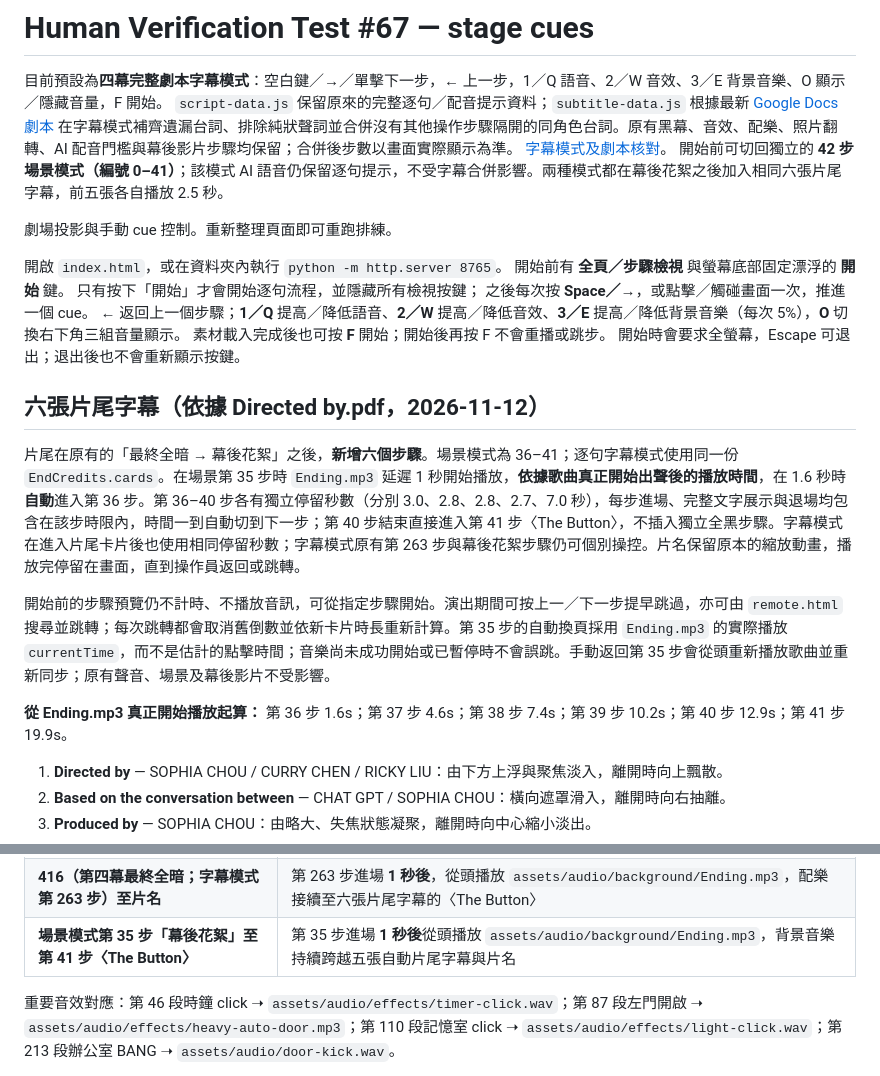
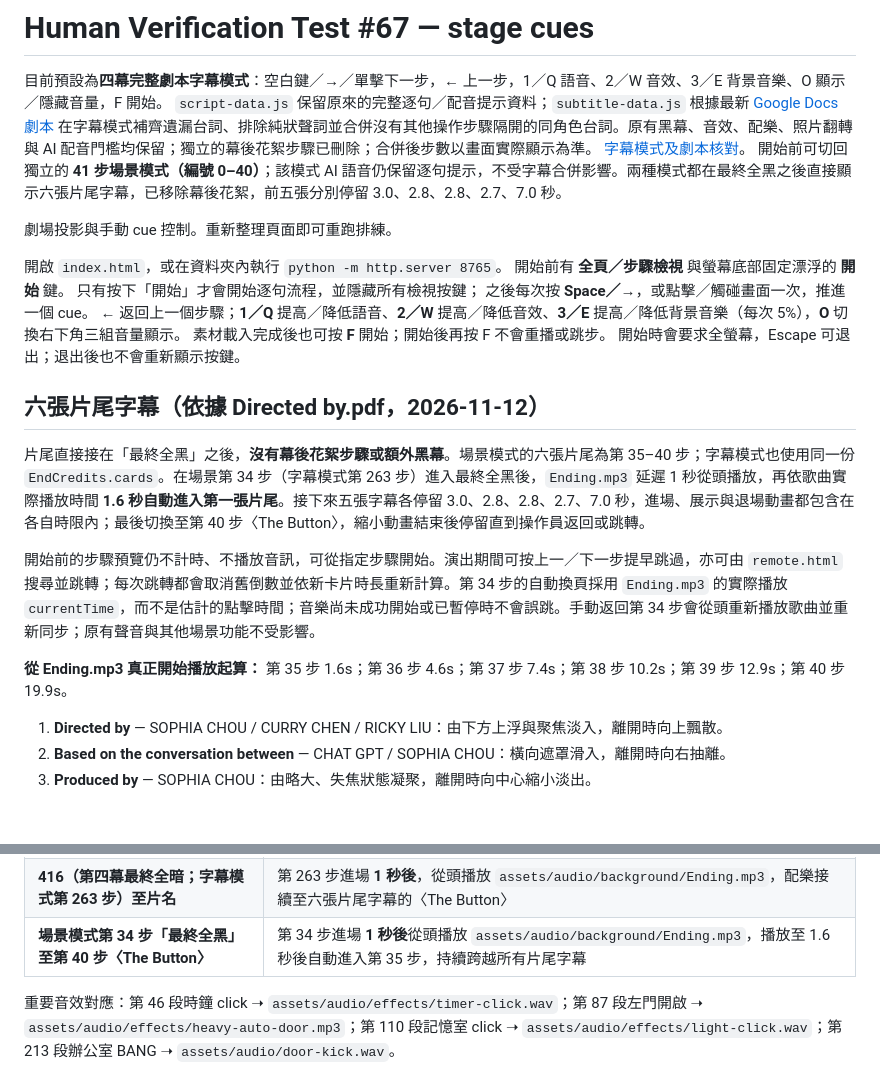
Before and after one commit to mymcworld3-droid/Ai-shape, a Markdown page: README.md, 2 parts joined by grey strips. Drawn GitHub-style; blank space fills up the shorter version.

Commit message:
Document removed bonus step, shifted credits 35–40, and blackout-driven Ending.mp3 timing

```diff
--- a/README.md
+++ b/README.md
@@ -1,9 +1,9 @@
 # Human Verification Test #67 — stage cues
 
 目前預設為**四幕完整劇本字幕模式**：空白鍵／→／單擊下一步，← 上一步，1／Q 語音、2／W 音效、3／E 背景音樂、O 顯示／隱藏音量，F 開始。
-`script-data.js` 保留原來的完整逐句／配音提示資料；`subtitle-data.js` 根據最新 [Google Docs 劇本](https://docs.google.com/document/d/1-H-BsGu7qU9mnTh16ewinHN58a3nB62pHX-B0Wv5hLs/edit) 在字幕模式補齊遺漏台詞、排除純狀聲詞並合併沒有其他操作步驟隔開的同角色台詞。原有黑幕、音效、配樂、照片翻轉、AI 配音門檻與幕後影片步驟均保留；合併後步數以畫面實際顯示為準。
+`script-data.js` 保留原來的完整逐句／配音提示資料；`subtitle-data.js` 根據最新 [Google Docs 劇本](https://docs.google.com/document/d/1-H-BsGu7qU9mnTh16ewinHN58a3nB62pHX-B0Wv5hLs/edit) 在字幕模式補齊遺漏台詞、排除純狀聲詞並合併沒有其他操作步驟隔開的同角色台詞。原有黑幕、音效、配樂、照片翻轉與 AI 配音門檻均保留；獨立的幕後花絮步驟已刪除；合併後步數以畫面實際顯示為準。
 [字幕模式及劇本核對](docs/subtitles.md)。
-開始前可切回獨立的 **42 步場景模式（編號 0–41）**；該模式 AI 語音仍保留逐句提示，不受字幕合併影響。兩種模式都在幕後花絮之後加入相同六張片尾字幕，前五張各自播放 2.5 秒。
+開始前可切回獨立的 **41 步場景模式（編號 0–40）**；該模式 AI 語音仍保留逐句提示，不受字幕合併影響。兩種模式都在最終全黑之後直接顯示六張片尾字幕，已移除幕後花絮，前五張分別停留 3.0、2.8、2.8、2.7、7.0 秒。
 
 
 劇場投影與手動 cue 控制。重新整理頁面即可重跑排練。
@@ -19,12 +19,12 @@
 
 ## 六張片尾字幕（依據 Directed by.pdf，2026-11-12）
 
-片尾在原有的「最終全暗 → 幕後花絮」之後，**新增六個步驟**。場景模式為 36–41；逐句字幕模式使用同一份 `EndCredits.cards`。在場景第 35 步時 `Ending.mp3` 延遲 1 秒開始播放，**依據歌曲真正開始出聲後的播放時間**，在 1.6 秒時**自動**進入第 36 步。第 36–40 步各有獨立停留秒數（分別 3.0、2.8、2.8、2.7、7.0 秒），每步進場、完整文字展示與退場均包含在該步時限內，時間一到自動切到下一步；第 40 步結束直接進入第 41 步〈The Button〉，不插入獨立全黑步驟。字幕模式在進入片尾卡片後也使用相同停留秒數；字幕模式原有第 263 步與幕後花絮步驟仍可個別操控。片名保留原本的縮放動畫，播放完停留在畫面，直到操作員返回或跳轉。
+片尾直接接在「最終全黑」之後，**沒有幕後花絮步驟或額外黑幕**。場景模式的六張片尾為第 35–40 步；字幕模式也使用同一份 `EndCredits.cards`。在場景第 34 步（字幕模式第 263 步）進入最終全黑後，`Ending.mp3` 延遲 1 秒從頭播放，再依歌曲實際播放時間 **1.6 秒自動進入第一張片尾**。接下來五張字幕各停留 3.0、2.8、2.8、2.7、7.0 秒，進場、展示與退場動畫都包含在各自時限內；最後切換至第 40 步〈The Button〉，縮小動畫結束後停留直到操作員返回或跳轉。
 
-開始前的步驟預覽仍不計時、不播放音訊，可從指定步驟開始。演出期間可按上一／下一步提早跳過，亦可由 `remote.html` 搜尋並跳轉；每次跳轉都會取消舊倒數並依新卡片時長重新計算。第 35 步的自動換頁採用 `Ending.mp3` 的實際播放 `currentTime`，而不是估計的點擊時間；音樂尚未成功開始或已暫停時不會誤跳。手動返回第 35 步會從頭重新播放歌曲並重新同步；原有聲音、場景及幕後影片不受影響。
+開始前的步驟預覽仍不計時、不播放音訊，可從指定步驟開始。演出期間可按上一／下一步提早跳過，亦可由 `remote.html` 搜尋並跳轉；每次跳轉都會取消舊倒數並依新卡片時長重新計算。第 34 步的自動換頁採用 `Ending.mp3` 的實際播放 `currentTime`，而不是估計的點擊時間；音樂尚未成功開始或已暫停時不會誤跳。手動返回第 34 步會從頭重新播放歌曲並重新同步；原有聲音與其他場景功能不受影響。
 
 
-**從 Ending.mp3 真正開始播放起算：** 第 36 步 1.6s；第 37 步 4.6s；第 38 步 7.4s；第 39 步 10.2s；第 40 步 12.9s；第 41 步 19.9s。
+**從 Ending.mp3 真正開始播放起算：** 第 35 步 1.6s；第 36 步 4.6s；第 37 步 7.4s；第 38 步 10.2s；第 39 步 12.9s；第 40 步 19.9s。
 
 1. **Directed by** — SOPHIA CHOU / CURRY CHEN / RICKY LIU：由下方上浮與聚焦淡入，離開時向上飄散。
 2. **Based on the conversation between** — CHAT GPT / SOPHIA CHOU：橫向遮罩滑入，離開時向右抽離。
@@ -99,7 +99,7 @@
 | 403（第三幕全暗） | 第三幕配樂約 1.1 秒漸弱結束 |
 | 407–415（第四幕，第 380～392 步） | `assets/audio/background/act-4/Ending.m4a`（純音訊） |
 | **416（第四幕最終全暗；字幕模式第 263 步）至片名** | 第 263 步進場 **1 秒後**，從頭播放 `assets/audio/background/Ending.mp3`，配樂接續至六張片尾字幕的〈The Button〉 |
-| **場景模式第 35 步「幕後花絮」至第 41 步〈The Button〉** | 第 35 步進場 **1 秒後**從頭播放 `assets/audio/background/Ending.mp3`，背景音樂持續跨越五張自動片尾字幕與片名 |
+| **場景模式第 34 步「最終全黑」至第 40 步〈The Button〉** | 第 34 步進場 **1 秒後**從頭播放 `assets/audio/background/Ending.mp3`，播放至 1.6 秒後自動進入第 35 步，持續跨越所有片尾字幕 |
 
 重要音效對應：第 46 段時鐘 click ➝ `assets/audio/effects/timer-click.wav`；第 87 段左門開啟 ➝ `assets/audio/effects/heavy-auto-door.mp3`；第 110 段記憶室 click ➝ `assets/audio/effects/light-click.wav`；第 213 段辦公室 BANG ➝ `assets/audio/door-kick.wav`。
 
```
